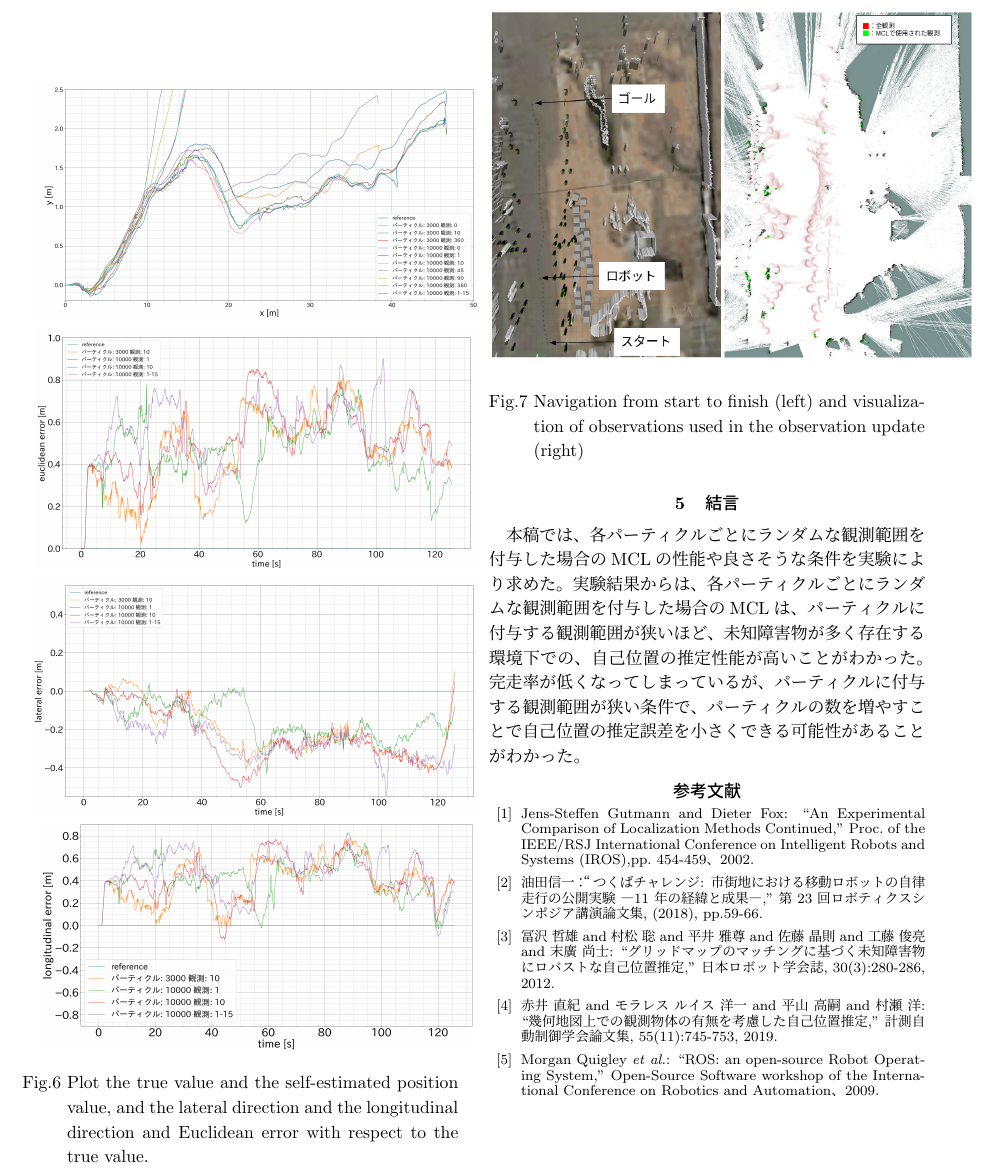
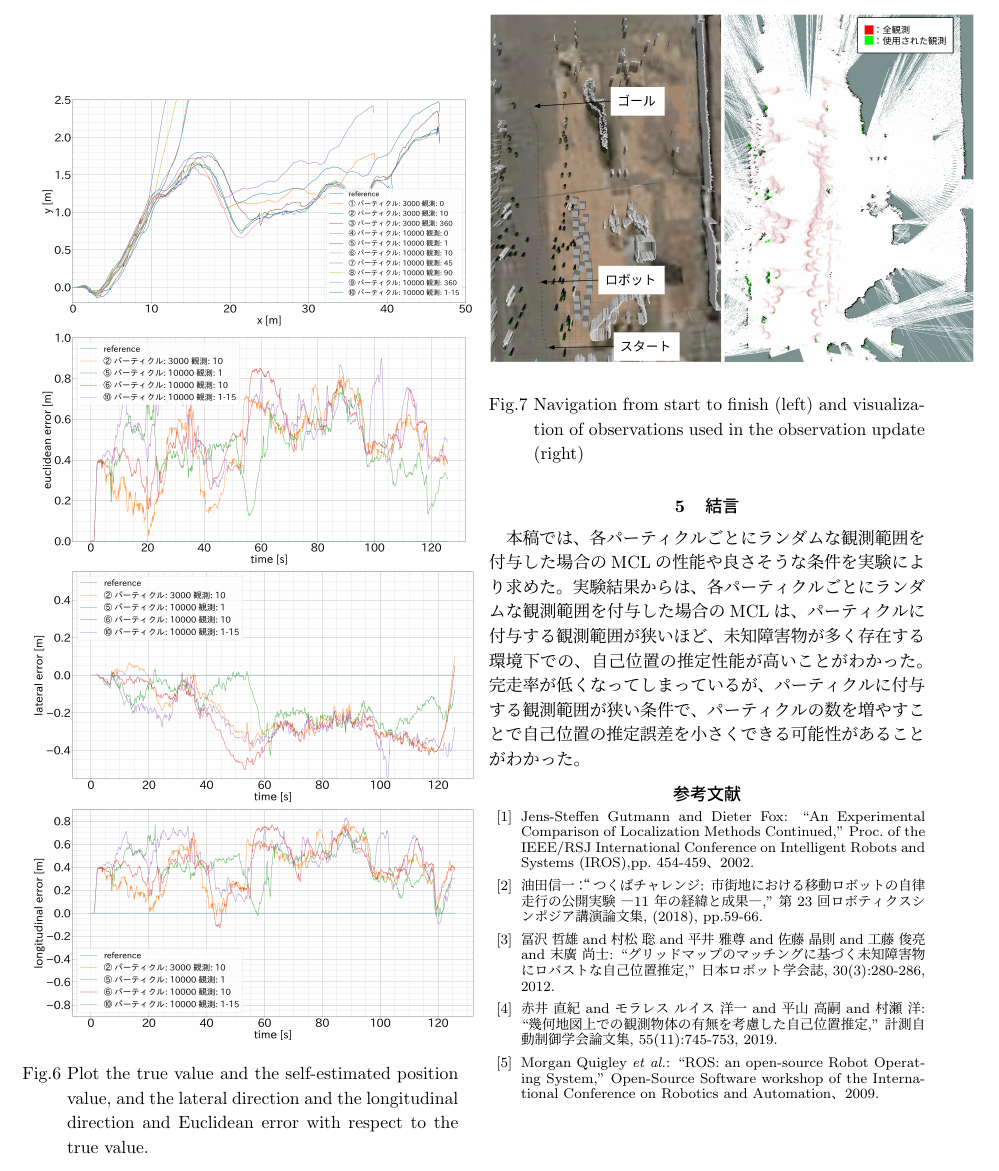
Before and after one commit to uhobeike/robomech2023, a LaTeX document (main.tex): part of page 4 of 4, cut so that both start at the same text. Compiled offline with pLaTeX and dvipdfmx.

Commit message:
画像の修正

```diff
--- a/main.tex
+++ b/main.tex
@@ -306,10 +306,10 @@ xy平面上に真値と自己位置推定をプロットしたものの中でも
 \begin{figure}[htbp]
   \begin{center}
   \begin{tabular}{cc}
-  \includegraphics[height=48mm]{fig/x_y.png} \\
-  \includegraphics[height=48mm]{fig/euclidean_error.png} \\
-  \includegraphics[height=48mm]{fig/lateral_error.png} \\
-  \includegraphics[height=45mm]{fig/longitudinal_error.png}
+  \includegraphics[height=46mm]{fig/x_y.png} \\
+  \includegraphics[height=46mm]{fig/euclidean_error.png} \\
+  \includegraphics[height=46mm]{fig/lateral_error.png} \\
+  \includegraphics[height=46mm]{fig/longitudinal_error.png}
   \end{tabular}
   \caption{
     Plot the true value and the self-estimated position value,
```
Also changed, not shown: fig/euclidean_error.png, fig/lateral_error.png, fig/longitudinal_error.png, fig/particle_1000_observation_1_mcl.png, fig/x_y.png, main.tex (8 more changed lines).
